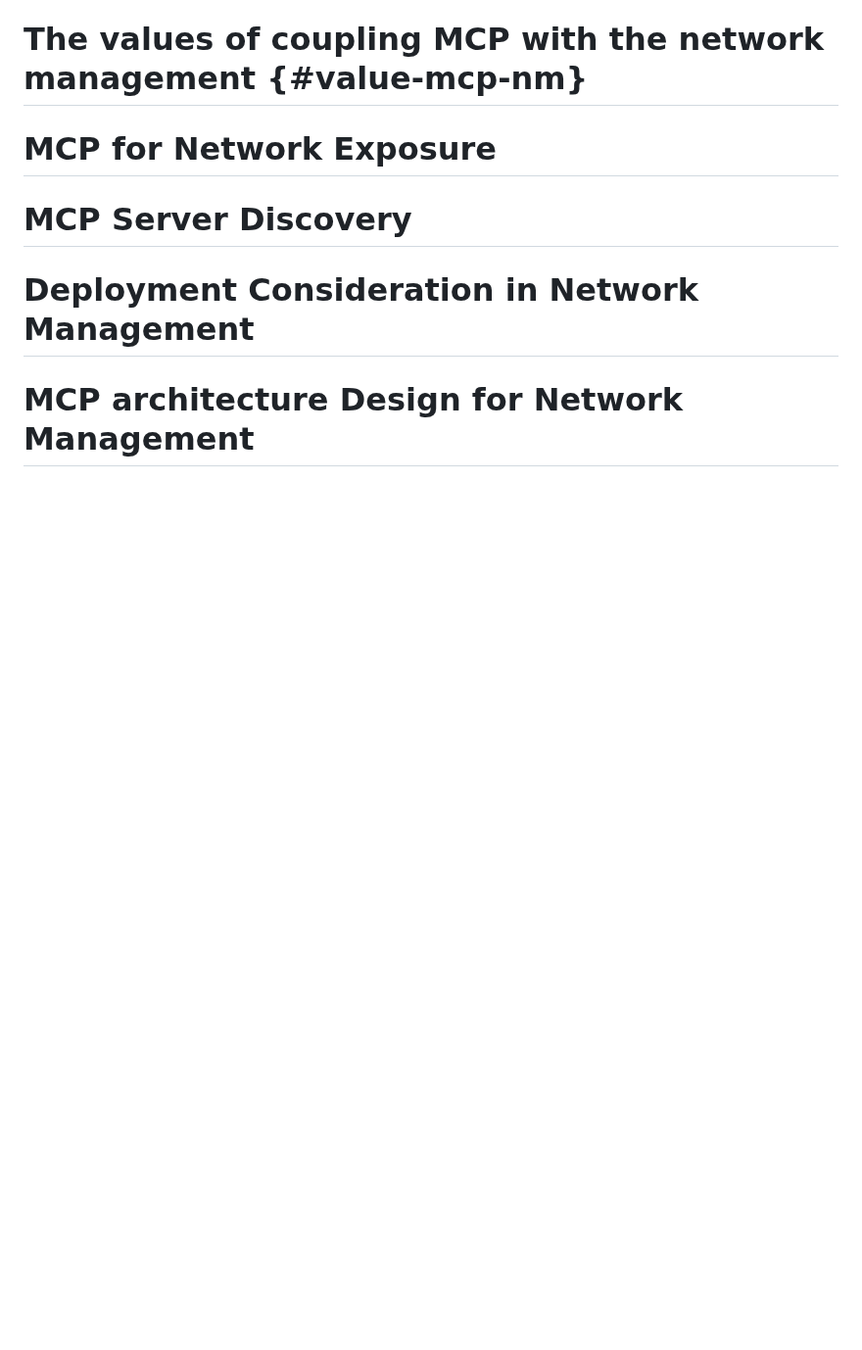
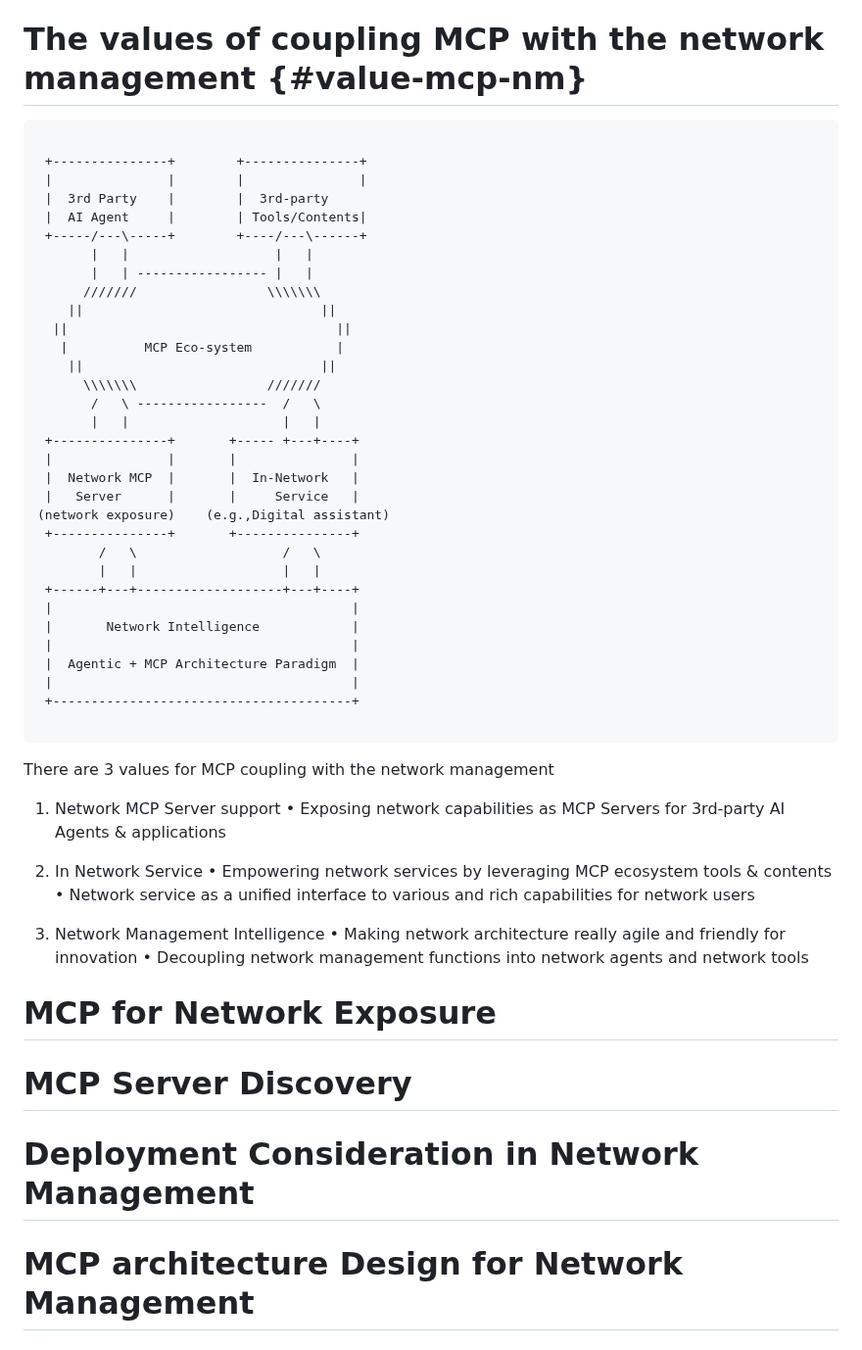
Before and after one commit to Yuanyuan4666/Integration-of-MCP-and-Network-Management-Protocols, a Markdown page: draft-yang-nmrg-mcp-nm.md, the part around the change. Shown at 98% size. Drawn GitHub-style; blank space fills up the shorter version.

```diff
--- a/draft-yang-nmrg-mcp-nm.md
+++ b/draft-yang-nmrg-mcp-nm.md
@@ -115,6 +115,53 @@ The following terms are used throughout this document:
 - **SNMP**: A Simple Network Management Protocol {{!RFC2576}}
 
 # The values of coupling MCP with the network management {#value-mcp-nm}
+
+~~~~
+
+ +---------------+        +---------------+
+ |               |        |               |
+ |  3rd Party    |        |  3rd-party
+ |  AI Agent     |        | Tools/Contents|
+ +-----/---\-----+        +----/---\------+
+       |   |                   |   |
+       |   | ----------------- |   |
+      ///////                 \\\\\\\
+    ||                               ||
+  ||                                   ||
+   |          MCP Eco-system           |
+    ||                               ||
+      \\\\\\\                 ///////
+       /   \ -----------------  /   \
+       |   |                    |   |
+ +---------------+       +----- +---+----+
+ |               |       |               |
+ |  Network MCP  |       |  In-Network   |
+ |   Server      |       |     Service   |
+(network exposure)    (e.g.,Digital assistant)
+ +---------------+       +---------------+
+        /   \                   /   \
+        |   |                   |   |
+ +------+---+-------------------+---+----+
+ |                                       |
+ |       Network Intelligence            |
+ |                                       |
+ |  Agentic + MCP Architecture Paradigm  |
+ |                                       |
+ +---------------------------------------+
+
+~~~~
+There are 3 values for MCP coupling with the network management
+1) Network MCP Server support
+• Exposing network capabilities as MCP Servers for 3rd-party AI Agents & applications
+
+3) In Network Service
+• Empowering network services by leveraging MCP ecosystem tools & contents
+• Network service as a unified interface to various and rich capabilities for network users
+
+4) Network Management Intelligence
+• Making network architecture really agile and friendly for innovation
+• Decoupling network management functions into network agents and network tools
+
 # MCP for Network Exposure
 # MCP Server Discovery
 # Deployment Consideration in Network Management
```
